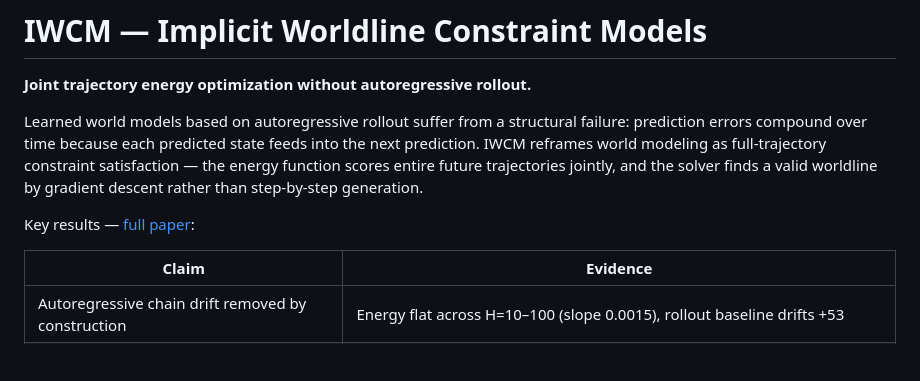
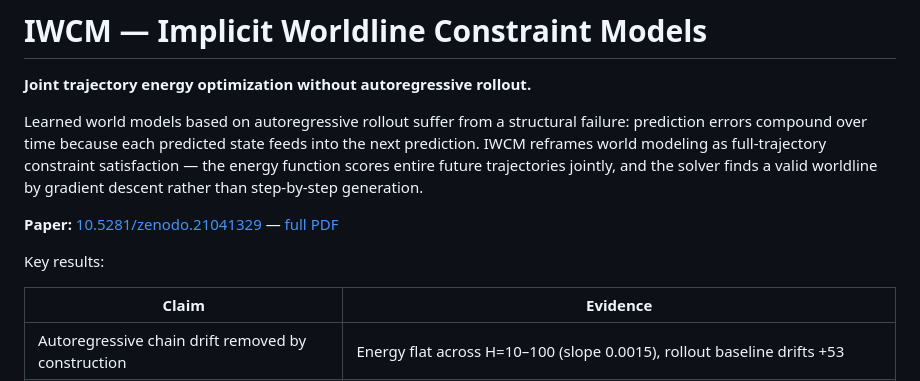
Before and after one commit to zabwie/IWCM, a Markdown page: README.md, the part around the change. GitHub-like rendering; blank space fills up the shorter version.

Commit message:
Add Zenodo DOI badge to README

```diff
--- a/README.md
+++ b/README.md
@@ -4,7 +4,9 @@
 
 Learned world models based on autoregressive rollout suffer from a structural failure: prediction errors compound over time because each predicted state feeds into the next prediction. IWCM reframes world modeling as full-trajectory constraint satisfaction — the energy function scores entire future trajectories jointly, and the solver finds a valid worldline by gradient descent rather than step-by-step generation.
 
-Key results — [full paper](paper/IWCM.pdf):
+**Paper:** [10.5281/zenodo.21041329](https://zenodo.org/records/21041329) — [full PDF](paper/IWCM.pdf)
+
+Key results:
 
 | Claim | Evidence |
 |---|---|
```
